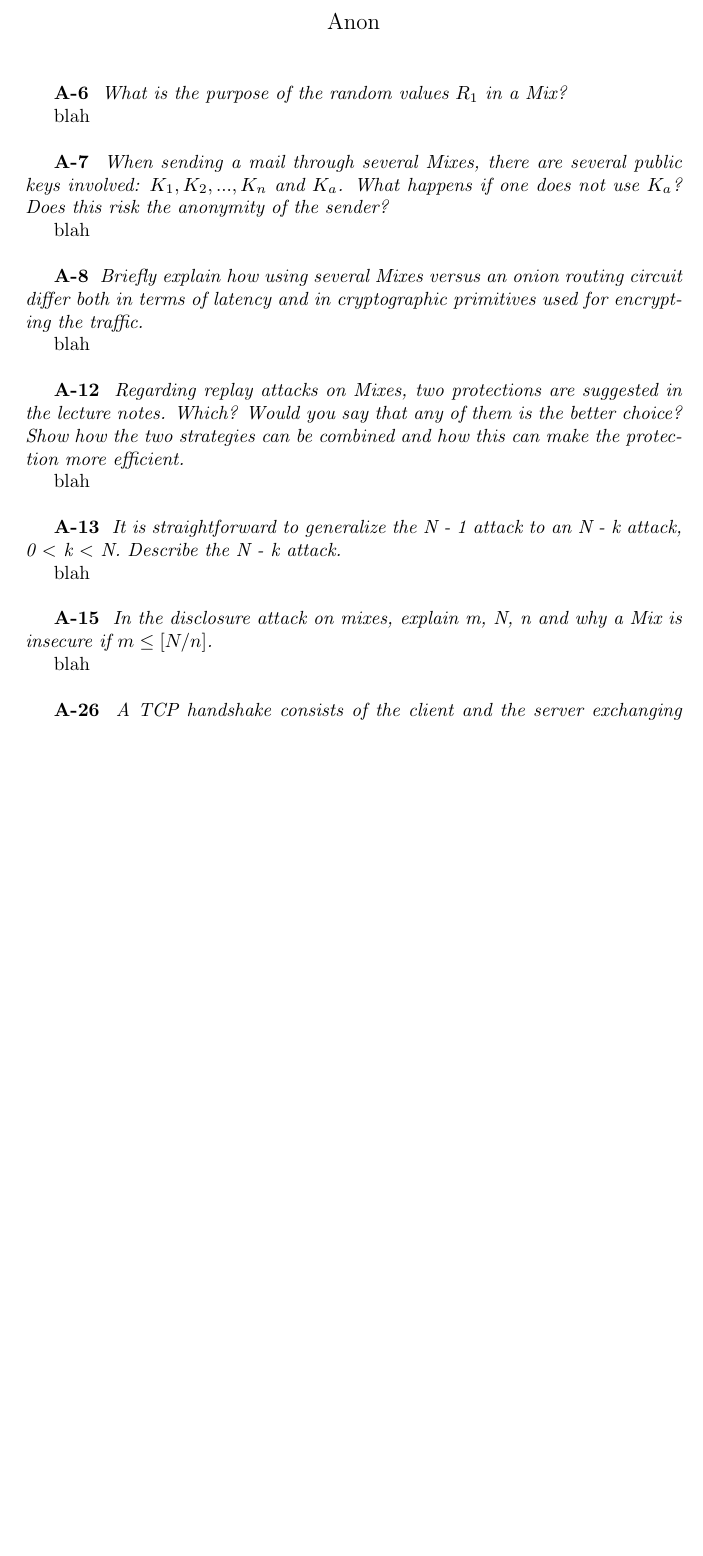
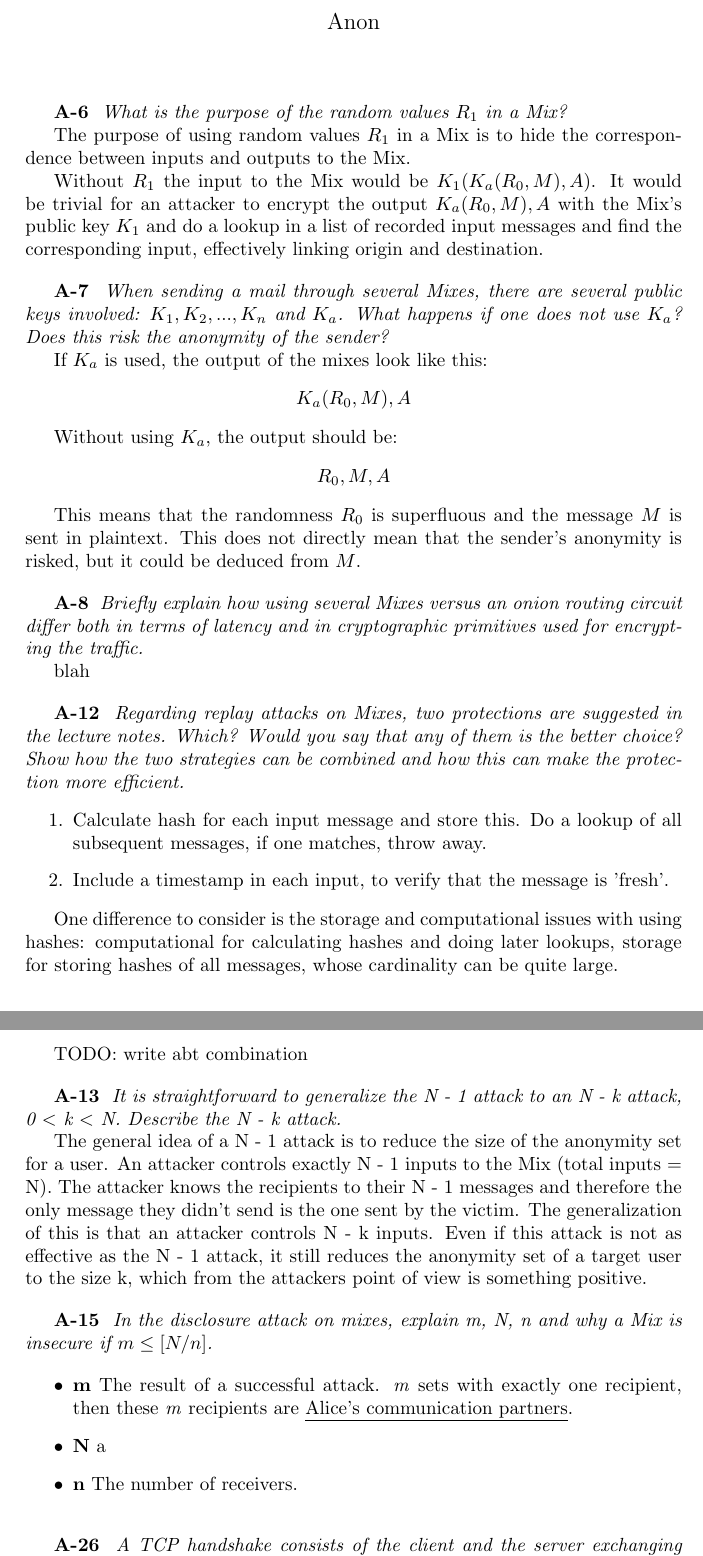
Before and after one commit to rasmusolofzon/sec_of_a_spider, a LaTeX document (HA2/A.tex): part of the page before the commit and two parts of pages 1 and 2 of 2 after it, the two joined at a grey line, cut so that both start at the same text, the shorter picture padded with empty space. Compiled offline with pdfLaTeX.

Commit message:
HA2: A={added tentative answers for a couple of questions}

```diff
--- a/HA2/A.tex
+++ b/HA2/A.tex
@@ -6,10 +6,8 @@
 \usepackage[citestyle=numeric]{biblatex}
 \usepackage{textcomp}
 
-\newcommand{\Q}[2]{
-  \textbf{#1} \textit{#2}
- }
-\newcommand{\A}[1]{ #1 \\ }
+\newcommand{\Q}[2]{ \vspace{10pt} \textbf{#1} \textit{#2} }
+\newcommand{\A}[1]{ #1 }
 
 \title{Home Assignment 2 \\ EITN41}
 \author{Anon}
@@ -18,15 +16,23 @@
 \begin{document}
 \maketitle
 
-\Q{A-6} {
+\Q{A-6} { %joel
   What is the purpose of the random values $R_1$ in a Mix?
 }
 
 \A{
-  blah
+  The purpose of using random values $R_1$ in a Mix is
+  to hide the correspondence between inputs and outputs to the Mix.
+
+  Without $R_1$ the input to the Mix would be
+  $K_1(K_a(R_0,M),A)$. It would be trivial for an attacker to encrypt
+  the output $K_a(R_0,M),A$ with the Mix's public key $K_1$
+  and do a lookup in a list of recorded input messages
+  and find the corresponding input, effectively linking
+  origin and destination.
 }
 
-\Q{A-7} {
+\Q{A-7} { %joel
   When sending a mail through several Mixes, there are several public keys
   involved: $K_1,K_2, . . . ,K_n$ and $K_a$.
   What happens if one does not use $K_a$?
@@ -34,7 +40,20 @@
 }
 
 \A{
-  blah
+  If $K_a$ is used, the output of the mixes look like this:
+  \begin{displaymath}
+    K_a(R_0,M),A
+  \end{displaymath}
+
+  Without using $K_a$, the output should be:
+  \begin{displaymath}
+    R_0,M,A
+  \end{displaymath}
+
+  This means that the randomness $R_0$ is superfluous
+  and the message $M$ is sent in plaintext. This does not
+  directly mean that the sender's anonymity is risked, but
+  it could be deduced from $M$.
 }
 
 \Q{A-8} {
@@ -55,16 +74,38 @@
 }
 
 \A{
-  blah
+  \begin{enumerate}
+    \item Calculate hash for each input message and store this.
+    Do a lookup of all subsequent messages, if one matches,
+    throw away.
+    \item Include a timestamp in each input, to verify that
+    the message is 'fresh'.
+  \end{enumerate}
+
+  One difference to consider is the storage and computational
+  issues with using hashes: computational for calculating
+  hashes and doing later lookups, storage for storing hashes of
+  all messages, whose cardinality can be quite large.
+
+  TODO: write abt combination
 }
 
-\Q{A-13} {
+\Q{A-13} { %joel
   It is straightforward to generalize the N - 1 attack to an
   N - k attack, 0 $<$ k $<$ N. Describe the N - k attack.
 }
 
 \A{
-  blah
+  The general idea of a N - 1 attack is to reduce the size of
+  the anonymity set for a user. An attacker controls exactly N - 1
+  inputs to the Mix (total inputs = N). The attacker knows
+  the recipients to their N - 1 messages and therefore the only
+  message they didn't send is the one sent by the victim.
+  The generalization of this is that an attacker controls N - k
+  inputs. Even if this attack is not as effective as the N - 1
+  attack, it still reduces the anonymity set of a target user
+  to the size k, which from the attackers point of view
+  is something positive.
 }
 
 \Q{A-15} {
@@ -73,7 +114,13 @@
 }
 
 \A{
-  blah
+  \begin{itemize}
+    \item \textbf{m} The result of a successful attack.
+    \textit{m} sets with exactly one recipient, then these \textit{m}
+    recipients are \underline{Alice's communication partners}.
+    \item \textbf{N} a
+    \item \textbf{n} The number of receivers.
+  \end{itemize}
 }
 
 \Q{A-26} {
```
Also changed, not shown: HA2/A.pdf.
